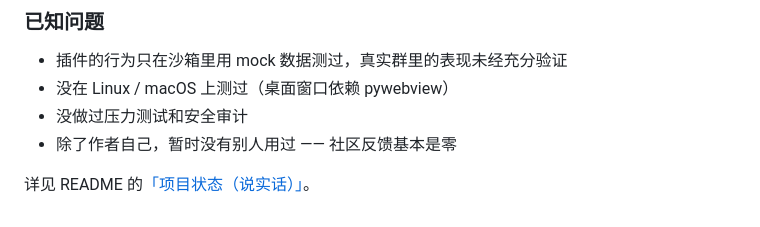
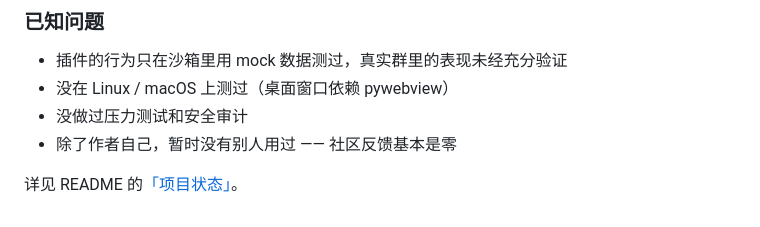
Before and after one commit to awnpw/Nekolyra, a Markdown page: CHANGELOG.md, the part around the change. GitHub-like rendering.

```diff
--- a/CHANGELOG.md
+++ b/CHANGELOG.md
@@ -3066,4 +3066,4 @@ _check_refs.py   内联事件引用的函数是否存在、已迁出功能有无
 - 没做过压力测试和安全审计
 - 除了作者自己，暂时没有别人用过 —— 社区反馈基本是零
 
-详见 README 的[「项目状态（说实话）」](README.md#项目状态说实话)。
+详见 README 的[「项目状态」](README.md#项目状态)。
```
